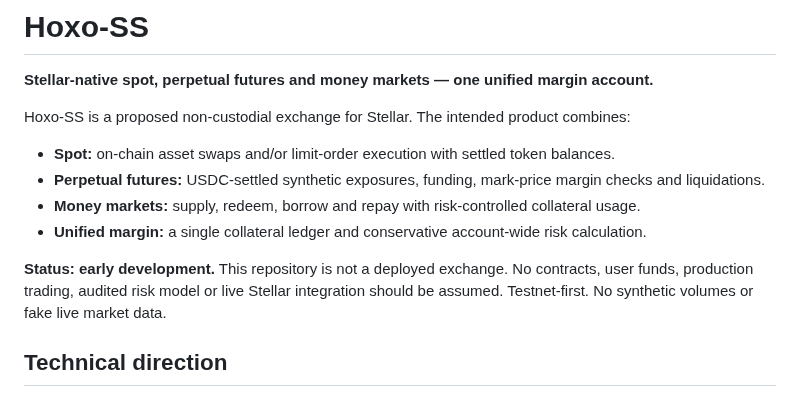
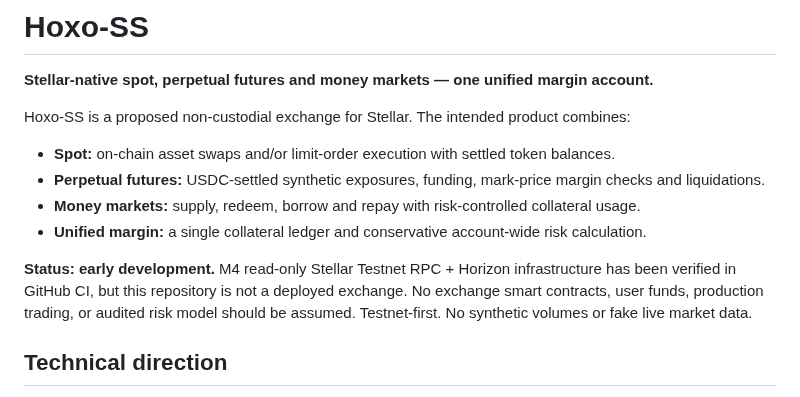
Before and after one commit to mushee-io/Hoxo-SS, a Markdown page: README.md, the part around the change. GitHub-like rendering.

Commit message:
docs(m4): record passing Testnet RPC, registry and browser acceptance checks

```diff
--- a/README.md
+++ b/README.md
@@ -8,7 +8,7 @@ Hoxo-SS is a proposed non-custodial exchange for Stellar. The intended product c
 - **Money markets:** supply, redeem, borrow and repay with risk-controlled collateral usage.
 - **Unified margin:** a single collateral ledger and conservative account-wide risk calculation.
 
-**Status: early development.** This repository is not a deployed exchange. No contracts, user funds, production trading, audited risk model or live Stellar integration should be assumed. Testnet-first. No synthetic volumes or fake live market data.
+**Status: early development.** M4 read-only Stellar Testnet RPC + Horizon infrastructure has been verified in GitHub CI, but this repository is not a deployed exchange. No exchange smart contracts, user funds, production trading, or audited risk model should be assumed. Testnet-first. No synthetic volumes or fake live market data.
 
 ## Technical direction
 
```
Also changed, not shown: docs/m4-infrastructure.md (+6 -0 lines), docs/milestones.md (+1 -1 lines).
